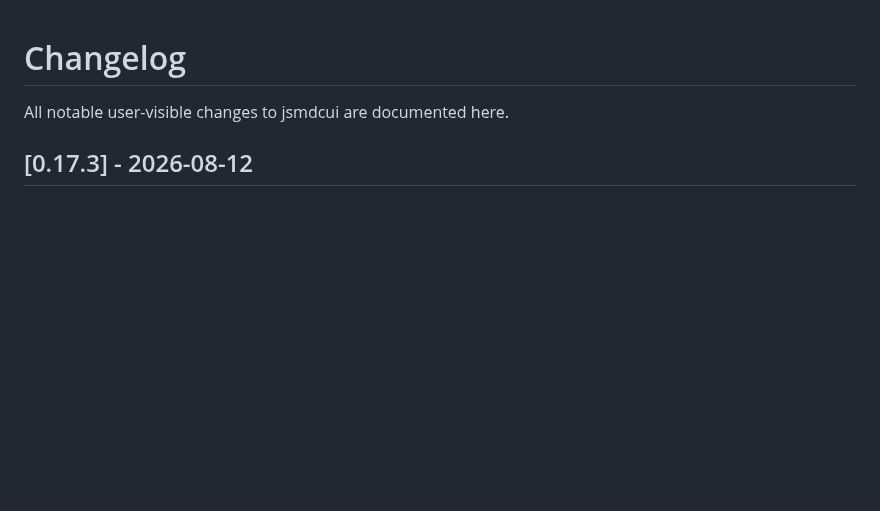
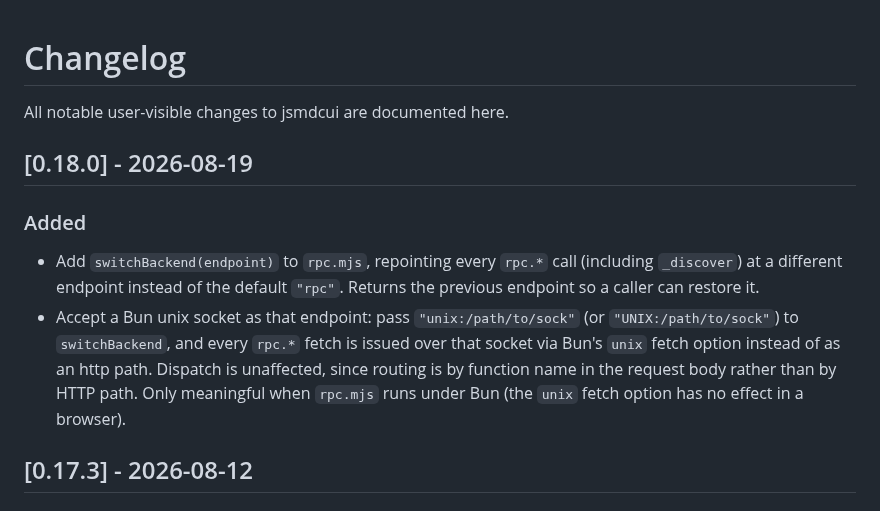
Before and after one commit to jjtseng93/jsmdcui, a Markdown page: CHANGELOG.md, the part around the change. GitHub-like rendering; blank space fills up the shorter version.

Commit message:
changelog

```diff
--- a/CHANGELOG.md
+++ b/CHANGELOG.md
@@ -1,6 +1,20 @@
 # Changelog
 
 All notable user-visible changes to jsmdcui are documented here.
+
+## [0.18.0] - 2026-08-19
+
+### Added
+
+- Add `switchBackend(endpoint)` to `rpc.mjs`, repointing every `rpc.*` call
+  (including `_discover`) at a different endpoint instead of the default
+  `"rpc"`. Returns the previous endpoint so a caller can restore it.
+- Accept a Bun unix socket as that endpoint: pass `"unix:/path/to/sock"` (or
+  `"UNIX:/path/to/sock"`) to `switchBackend`, and every `rpc.*` fetch is
+  issued over that socket via Bun's `unix` fetch option instead of as an
+  http path. Dispatch is unaffected, since routing is by function name in
+  the request body rather than by HTTP path. Only meaningful when `rpc.mjs`
+  runs under Bun (the `unix` fetch option has no effect in a browser).
 
 ## [0.17.3] - 2026-08-12
 
```
